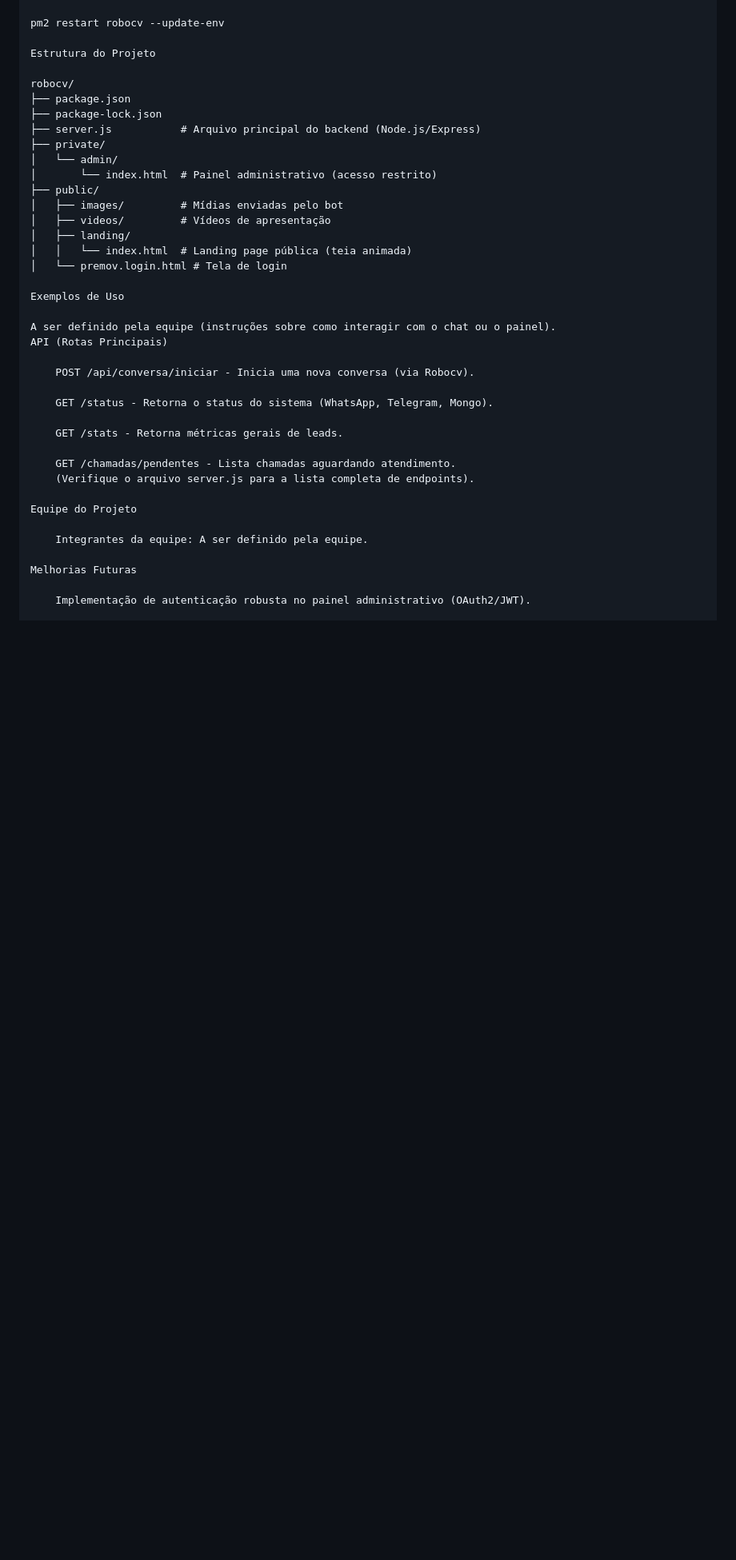
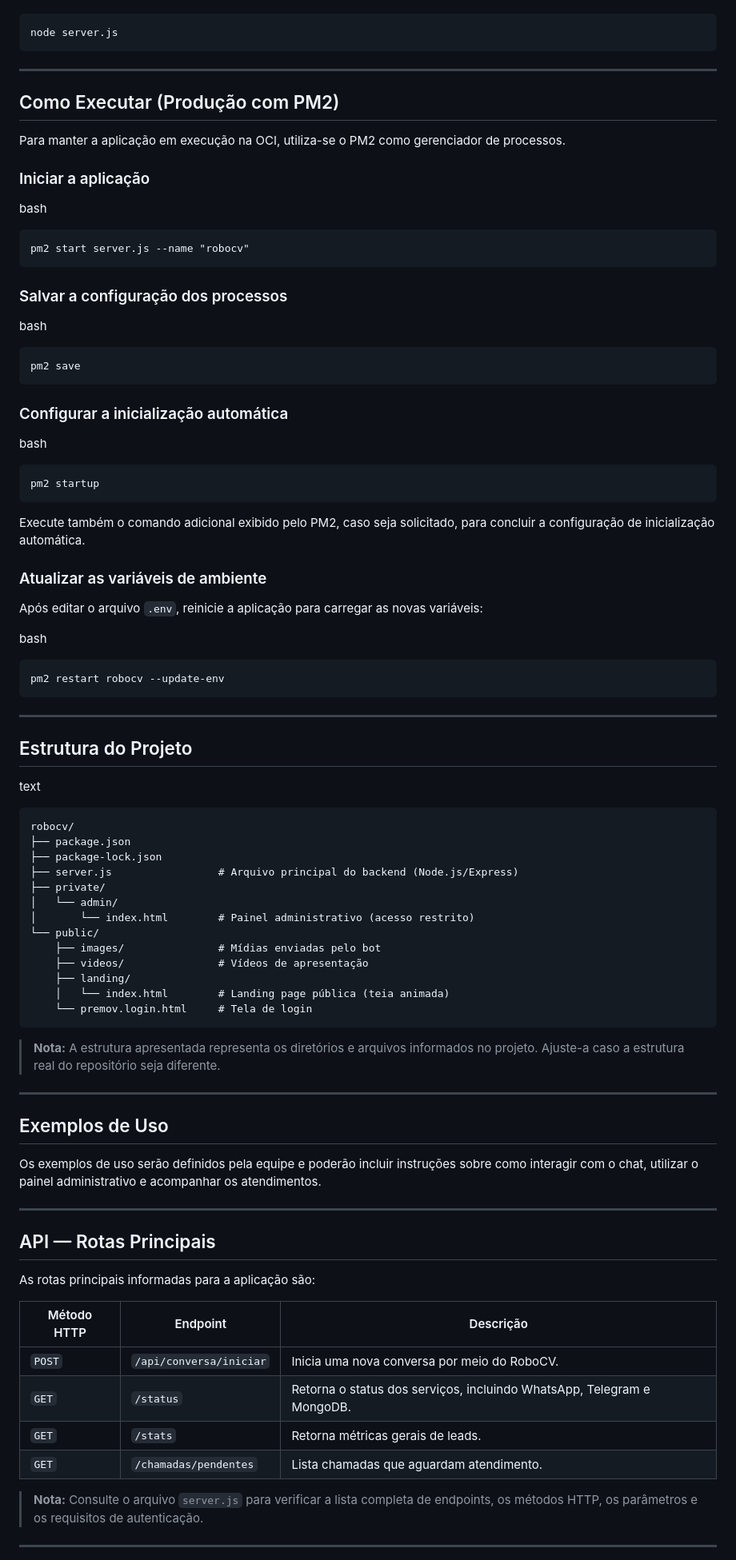
Before and after one commit to vanderlinuxcode/robocv, a Markdown page: README.md, the part around one of its changes. Shown at 80% size. Rendered like a GitHub page; blank space fills up the shorter version.

````diff
--- a/README.md
+++ b/README.md
@@ -175,42 +232,95 @@ Para atualizar as variáveis de ambiente após editar o .env:
 bash
 
+```
+node server.js
+```
+
+---
+
+## Como Executar (Produção com PM2)
+
+Para manter a aplicação em execução na OCI, utiliza-se o PM2 como gerenciador de processos.
+
+### Iniciar a aplicação
+
+bash
+
+```
+pm2 start server.js --name "robocv"
+```
+
+### Salvar a configuração dos processos
+
+bash
+
+```
+pm2 save
+```
+
+### Configurar a inicialização automática
+
+bash
+
+```
+pm2 startup
+```
+
+Execute também o comando adicional exibido pelo PM2, caso seja solicitado, para concluir a configuração de inicialização automática.
+
+### Atualizar as variáveis de ambiente
+
+Após editar o arquivo `.env`, reinicie a aplicação para carregar as novas variáveis:
+
+bash
+
+```
 pm2 restart robocv --update-env
+```
 
-Estrutura do Projeto
+---
 
+## Estrutura do Projeto
+
+text
+
+```
 robocv/
 ├── package.json
 ├── package-lock.json
-├── server.js           # Arquivo principal do backend (Node.js/Express)
+├── server.js                 # Arquivo principal do backend (Node.js/Express)
 ├── private/
 │   └── admin/
-│       └── index.html  # Painel administrativo (acesso restrito)
-├── public/
-│   ├── images/         # Mídias enviadas pelo bot
-│   ├── videos/         # Vídeos de apresentação
-│   ├── landing/
-│   │   └── index.html  # Landing page pública (teia animada)
-│   └── premov.login.html # Tela de login
+│       └── index.html        # Painel administrativo (acesso restrito)
+└── public/
+    ├── images/               # Mídias enviadas pelo bot
+    ├── videos/               # Vídeos de apresentação
+    ├── landing/
+    │   └── index.html        # Landing page pública (teia animada)
+    └── premov.login.html     # Tela de login
+```
 
-Exemplos de Uso
+> **Nota:** A estrutura apresentada representa os diretórios e arquivos informados no projeto. Ajuste-a caso a estrutura real do repositório seja diferente.
 
-A ser definido pela equipe (instruções sobre como interagir com o chat ou o painel).
-API (Rotas Principais)
+---
 
-    POST /api/conversa/iniciar - Inicia uma nova conversa (via Robocv).
+## Exemplos de Uso
 
-    GET /status - Retorna o status do sistema (WhatsApp, Telegram, Mongo).
+Os exemplos de uso serão definidos pela equipe e poderão incluir instruções sobre como interagir com o chat, utilizar o painel administrativo e acompanhar os atendimentos.
 
-    GET /stats - Retorna métricas gerais de leads.
+---
 
-    GET /chamadas/pendentes - Lista chamadas aguardando atendimento.
-    (Verifique o arquivo server.js para a lista completa de endpoints).
+## API — Rotas Principais
 
-Equipe do Projeto
+As rotas principais informadas para a aplicação são:
 
-    Integrantes da equipe: A ser definido pela equipe.
+| Método HTTP | Endpoint | Descrição |
+| --- | --- | --- |
+| `POST` | `/api/conversa/iniciar` | Inicia uma nova conversa por meio do RoboCV. |
+| `GET` | `/status` | Retorna o status dos serviços, incluindo WhatsApp, Telegram e MongoDB. |
+| `GET` | `/stats` | Retorna métricas gerais de leads. |
+| `GET` | `/chamadas/pendentes` | Lista chamadas que aguardam atendimento. |
 
-Melhorias Futuras
+> **Nota:** Consulte o arquivo `server.js` para verificar a lista completa de endpoints, os métodos HTTP, os parâmetros e os requisitos de autenticação.
 
-    Implementação de autenticação robusta no painel administrativo (OAuth2/JWT).
+---
 
````
Also changed, not shown: other parts of README.md (+159 -88 lines).
